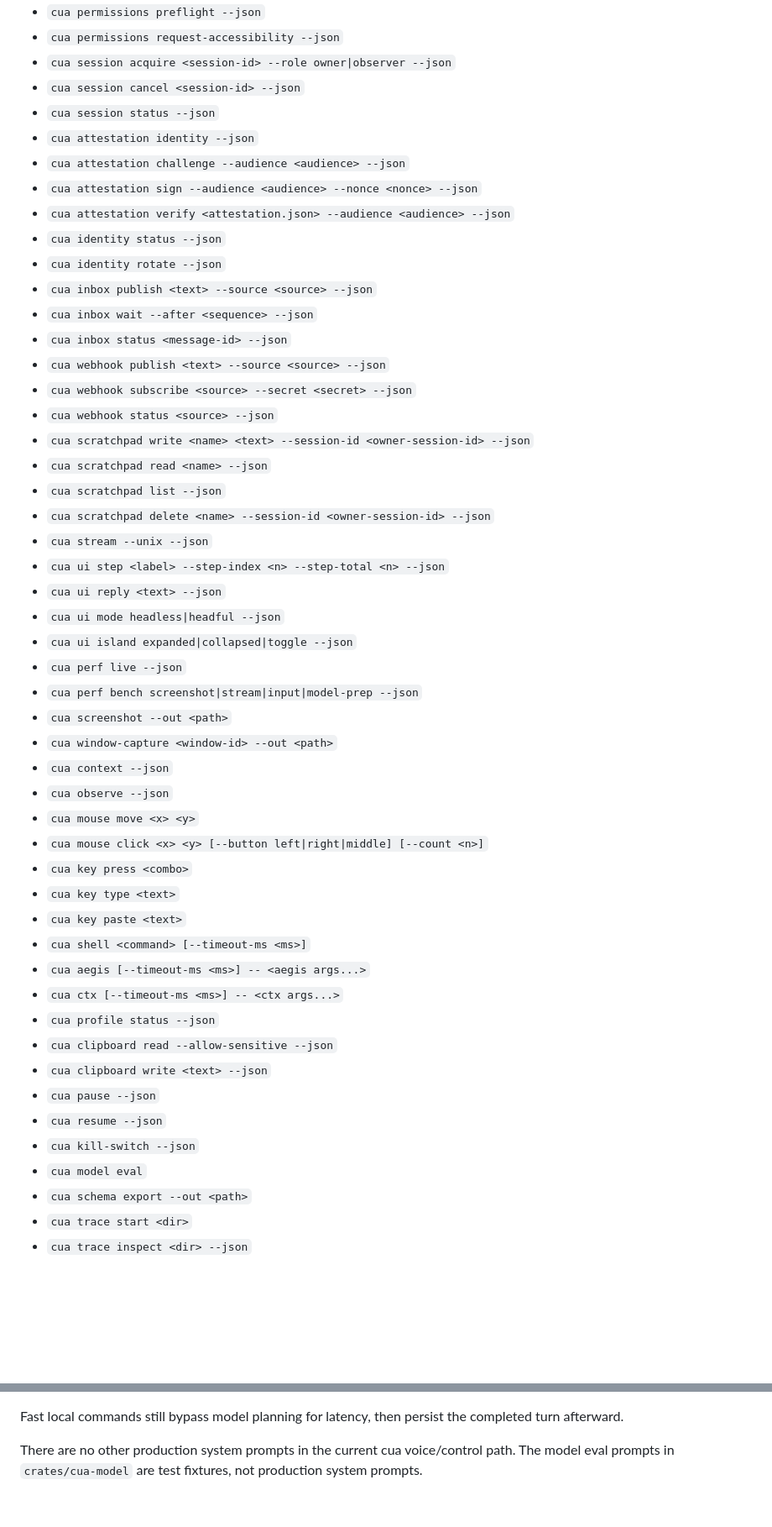
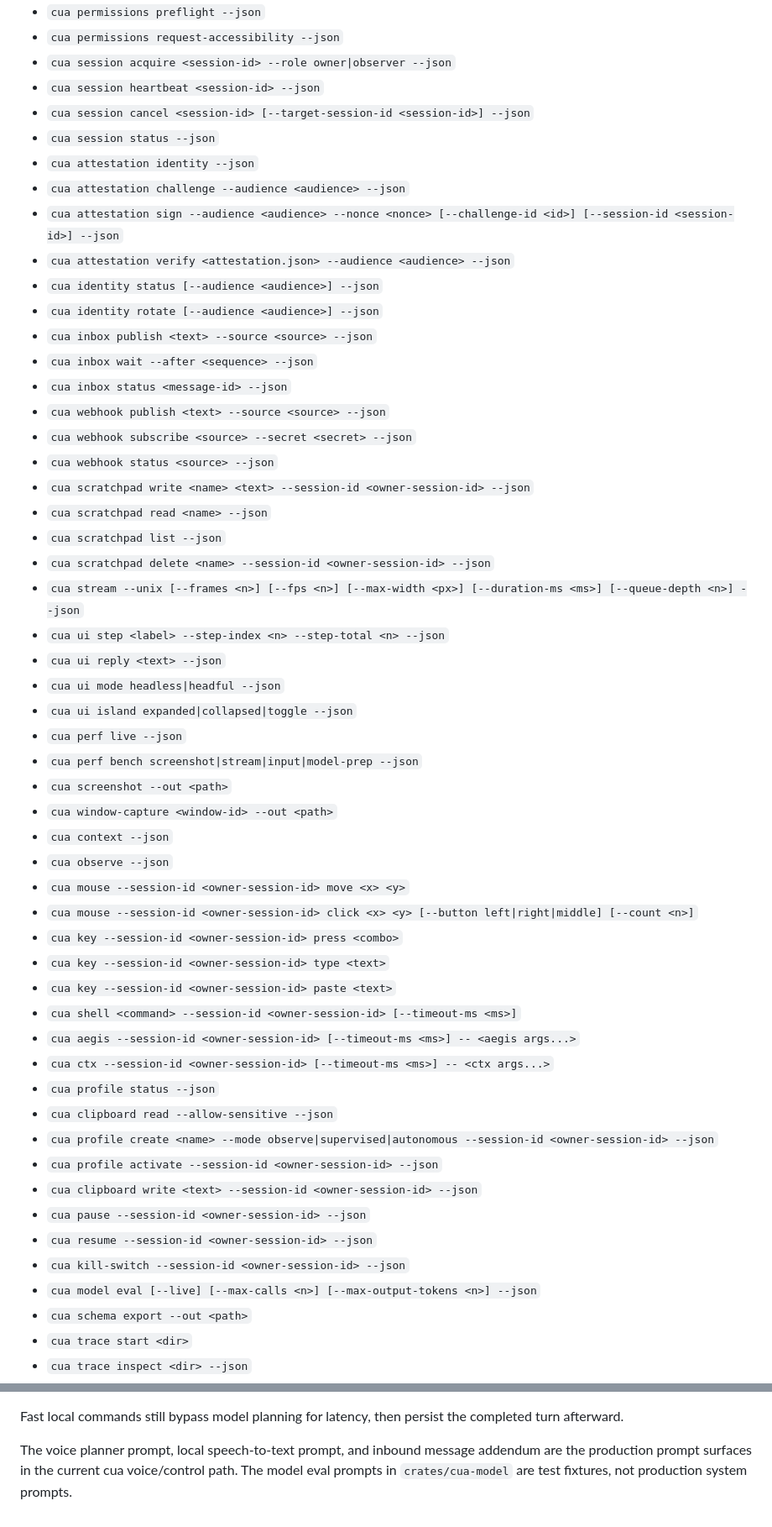
Before and after one commit to saint0x/cua, a Markdown page: cua.md, 2 parts joined by grey strips. Shown at 84% size. Drawn GitHub-style; blank space fills up the shorter version.

Commit message:
Update cua agent surface docs

```diff
--- a/cua.md
+++ b/cua.md
@@ -162,14 +171,15 @@ CLI commands:
 - `cua permissions preflight --json`
 - `cua permissions request-accessibility --json`
 - `cua session acquire <session-id> --role owner|observer --json`
-- `cua session cancel <session-id> --json`
+- `cua session heartbeat <session-id> --json`
+- `cua session cancel <session-id> [--target-session-id <session-id>] --json`
 - `cua session status --json`
 - `cua attestation identity --json`
 - `cua attestation challenge --audience <audience> --json`
-- `cua attestation sign --audience <audience> --nonce <nonce> --json`
+- `cua attestation sign --audience <audience> --nonce <nonce> [--challenge-id <id>] [--session-id <session-id>] --json`
 - `cua attestation verify <attestation.json> --audience <audience> --json`
-- `cua identity status --json`
-- `cua identity rotate --json`
+- `cua identity status [--audience <audience>] --json`
+- `cua identity rotate [--audience <audience>] --json`
 - `cua inbox publish <text> --source <source> --json`
 - `cua inbox wait --after <sequence> --json`
 - `cua inbox status <message-id> --json`
@@ -180,7 +190,7 @@ CLI commands:
 - `cua scratchpad read <name> --json`
 - `cua scratchpad list --json`
 - `cua scratchpad delete <name> --session-id <owner-session-id> --json`
-- `cua stream --unix --json`
+- `cua stream --unix [--frames <n>] [--fps <n>] [--max-width <px>] [--duration-ms <ms>] [--queue-depth <n>] --json`
 - `cua ui step <label> --step-index <n> --step-total <n> --json`
 - `cua ui reply <text> --json`
 - `cua ui mode headless|headful --json`
@@ -191,21 +201,23 @@ CLI commands:
 - `cua window-capture <window-id> --out <path>`
 - `cua context --json`
 - `cua observe --json`
-- `cua mouse move <x> <y>`
-- `cua mouse click <x> <y> [--button left|right|middle] [--count <n>]`
-- `cua key press <combo>`
-- `cua key type <text>`
-- `cua key paste <text>`
-- `cua shell <command> [--timeout-ms <ms>]`
-- `cua aegis [--timeout-ms <ms>] -- <aegis args...>`
-- `cua ctx [--timeout-ms <ms>] -- <ctx args...>`
+- `cua mouse --session-id <owner-session-id> move <x> <y>`
+- `cua mouse --session-id <owner-session-id> click <x> <y> [--button left|right|middle] [--count <n>]`
+- `cua key --session-id <owner-session-id> press <combo>`
+- `cua key --session-id <owner-session-id> type <text>`
+- `cua key --session-id <owner-session-id> paste <text>`
+- `cua shell <command> --session-id <owner-session-id> [--timeout-ms <ms>]`
+- `cua aegis --session-id <owner-session-id> [--timeout-ms <ms>] -- <aegis args...>`
+- `cua ctx --session-id <owner-session-id> [--timeout-ms <ms>] -- <ctx args...>`
 - `cua profile status --json`
 - `cua clipboard read --allow-sensitive --json`
-- `cua clipboard write <text> --json`
-- `cua pause --json`
-- `cua resume --json`
-- `cua kill-switch --json`
-- `cua model eval`
+- `cua profile create <name> --mode observe|supervised|autonomous --session-id <owner-session-id> --json`
+- `cua profile activate --session-id <owner-session-id> --json`
+- `cua clipboard write <text> --session-id <owner-session-id> --json`
+- `cua pause --session-id <owner-session-id> --json`
+- `cua resume --session-id <owner-session-id> --json`
+- `cua kill-switch --session-id <owner-session-id> --json`
+- `cua model eval [--live] [--max-calls <n>] [--max-output-tokens <n>] --json`
 - `cua schema export --out <path>`
 - `cua trace start <dir>`
 - `cua trace inspect <dir> --json`
@@ -315,4 +338,4 @@ For non-fast voice planner turns, cua automatically:
 
 Fast local commands still bypass model planning for latency, then persist the completed turn afterward.
 
-There are no other production system prompts in the current cua voice/control path. The model eval prompts in `crates/cua-model` are test fixtures, not production system prompts.
+The voice planner prompt, local speech-to-text prompt, and inbound message addendum are the production prompt surfaces in the current cua voice/control path. The model eval prompts in `crates/cua-model` are test fixtures, not production system prompts.
```
Also changed, not shown: other parts of cua.md (+20 -0 lines).
